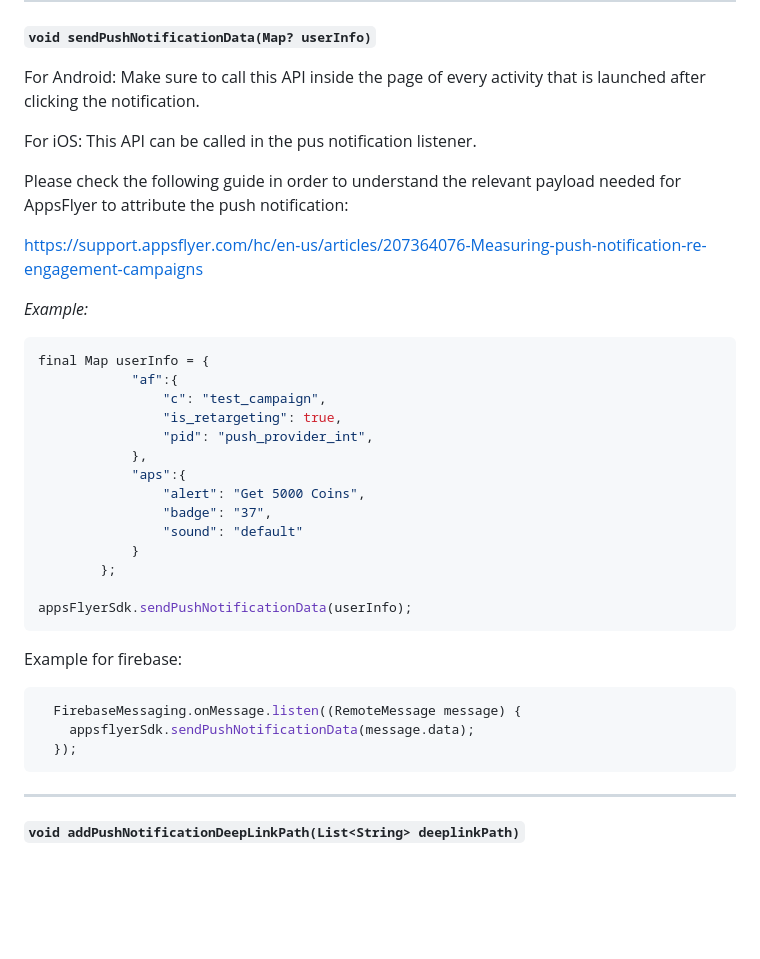
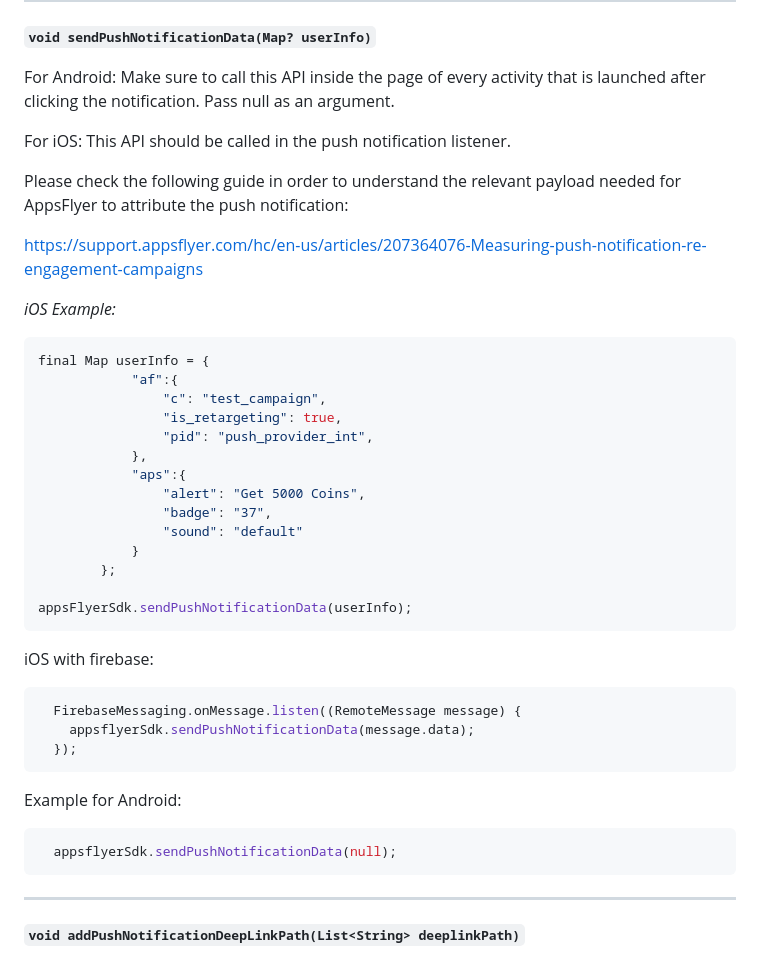
Before and after one commit to AppsFlyerSDK/appsflyer-flutter-plugin, a Markdown page: doc/API.md, the part around the change. GitHub-like rendering; blank space fills up the shorter version.

````diff
--- a/doc/API.md
+++ b/doc/API.md
@@ -422,15 +422,16 @@ https://support.appsflyer.com/hc/en-us/articles/207364076-Measuring-push-notific
 **<a id="sendPushNotificationData"> `void sendPushNotificationData(Map? userInfo)`**
 
 For Android: Make sure to call this API inside the page of every activity that is launched after clicking the notification.
+Pass null as an argument.
 
-For iOS: This API can be called in the pus notification listener.
+For iOS: This API should be called in the push notification listener.
 
 Please check the following guide in order to understand the relevant payload needed for AppsFlyer to attribute the push notification:
 
 https://support.appsflyer.com/hc/en-us/articles/207364076-Measuring-push-notification-re-engagement-campaigns
 
 
-_Example:_
+_iOS Example:_
 ```dart
 final Map userInfo = {
             "af":{
@@ -448,11 +449,16 @@ final Map userInfo = {
 appsFlyerSdk.sendPushNotificationData(userInfo);
 ```
 
-Example for firebase:
+iOS with firebase:
 ```dart
   FirebaseMessaging.onMessage.listen((RemoteMessage message) {
     appsflyerSdk.sendPushNotificationData(message.data);
   });
+```
+
+Example for Android:
+```dart
+  appsflyerSdk.sendPushNotificationData(null);
 ```
 
 ---
````
Also changed, not shown: 1 other file.
